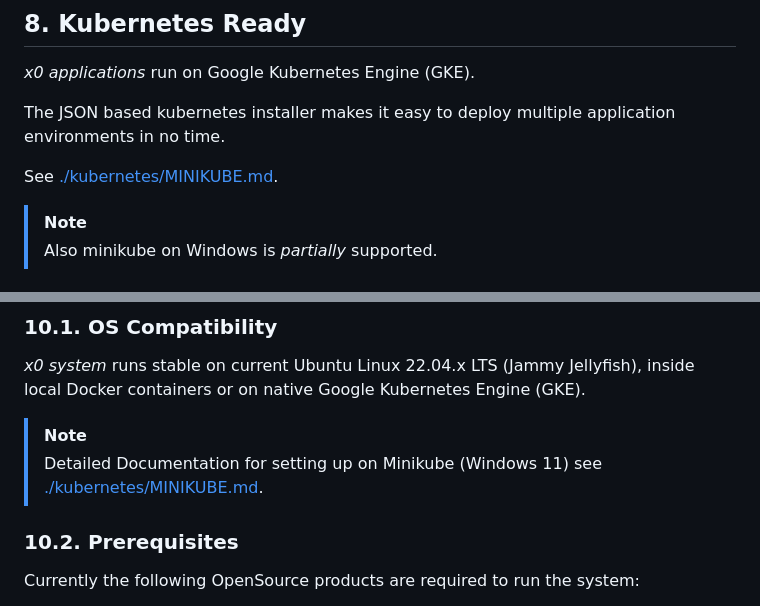
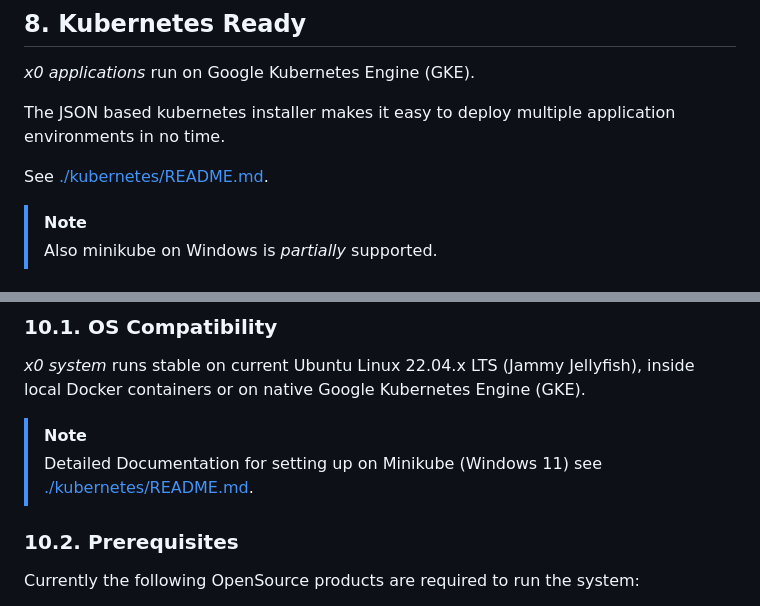
Before and after one commit to WEBcodeX1/x0, a Markdown page: README.md, 2 parts joined by grey strips. Rendered like a GitHub page.

Commit message:
Correct kubernetes (moved MINIKUBE.md to README.md) links

```diff
--- a/README.md
+++ b/README.md
@@ -76,7 +76,7 @@ of object modeling and how to implement in detail.
 The JSON based kubernetes installer makes it easy to deploy multiple application
 environments in no time.
 
-See [./kubernetes/MINIKUBE.md](./kubernetes/MINIKUBE.md).
+See [./kubernetes/README.md](./kubernetes/README.md).
 
 >[!NOTE]
 > Also minikube on Windows is *partially* supported.
@@ -96,7 +96,7 @@ and subdirs **README.md**.
 local Docker containers or on native Google Kubernetes Engine (GKE).
 
 >[!NOTE]
-> Detailed Documentation for setting up on Minikube (Windows 11) see [./kubernetes/MINIKUBE.md](./kubernetes/MINIKUBE.md).
+> Detailed Documentation for setting up on Minikube (Windows 11) see [./kubernetes/README.md](./kubernetes/README.md).
 
 ### 10.2. Prerequisites
 
```
